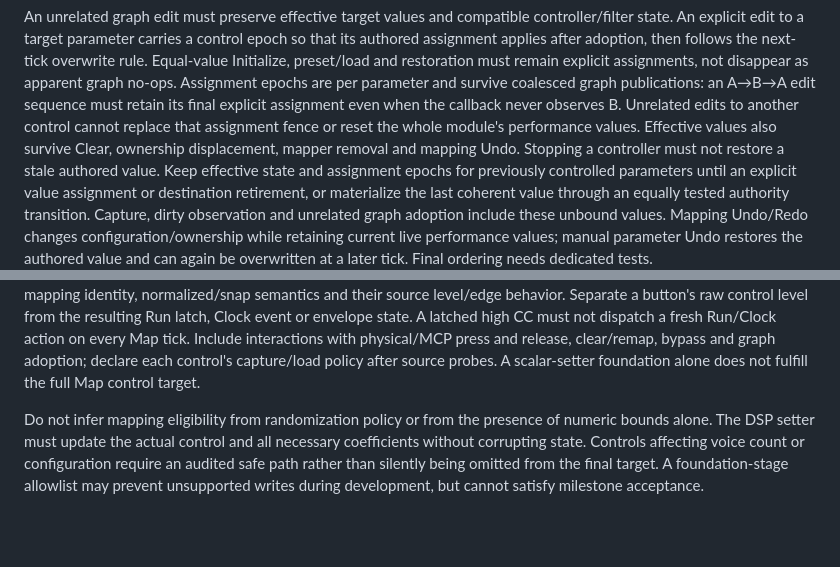
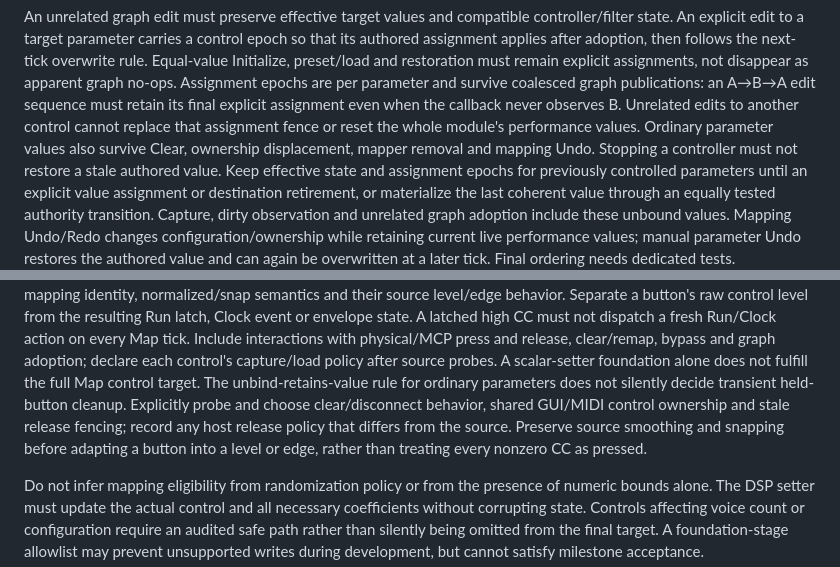
Before and after one commit to dexterlabs1/openpatch, a Markdown page: docs/MIDI_MAP.md, 2 parts joined by grey strips. Rendered like a GitHub page; blank space fills up the shorter version.

Commit message:
Clarify mapped button lifecycle and source evidence

```diff
--- a/docs/MIDI_MAP.md
+++ b/docs/MIDI_MAP.md
@@ -129,7 +129,7 @@ Assignment epochs are per parameter and survive coalesced graph publications:
 an A→B→A edit sequence must retain its final explicit assignment even when the
 callback never observes B. Unrelated edits to another control cannot replace
 that assignment fence or reset the whole module's performance values.
-Effective values also survive Clear, ownership displacement, mapper removal and
+Ordinary parameter values also survive Clear, ownership displacement, mapper removal and
 mapping Undo. Stopping a controller must not restore a stale authored value.
 Keep effective state and assignment epochs for previously controlled parameters
 until an explicit value assignment or destination retirement, or materialize the
@@ -161,6 +162,12 @@ not dispatch a fresh Run/Clock action on every Map tick. Include interactions
 with physical/MCP press and release, clear/remap, bypass and graph adoption;
 declare each control's capture/load policy after source probes. A scalar-setter
 foundation alone does not fulfill the full Map control target.
+The unbind-retains-value rule for ordinary parameters does not silently decide
+transient held-button cleanup. Explicitly probe and choose clear/disconnect
+behavior, shared GUI/MIDI control ownership and stale release fencing; record
+any host release policy that differs from the source. Preserve source smoothing
+and snapping before adapting a button into a level or edge, rather than treating
+every nonzero CC as pressed.
 
 Do not infer mapping eligibility from randomization policy or from the presence
 of numeric bounds alone. The DSP setter must update the actual control and all
```
Also changed, not shown: other parts of docs/MIDI_MAP.md (+2 -1 lines).
